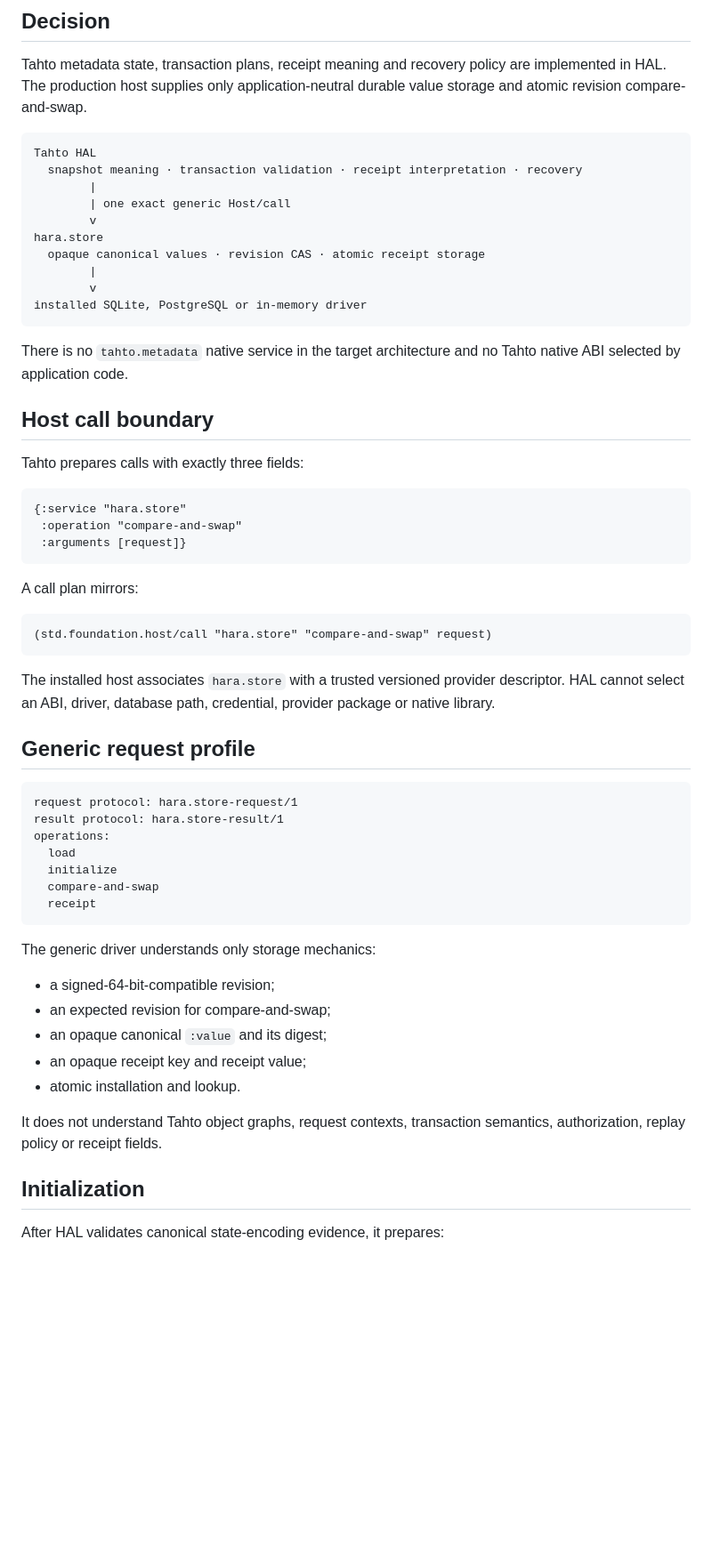
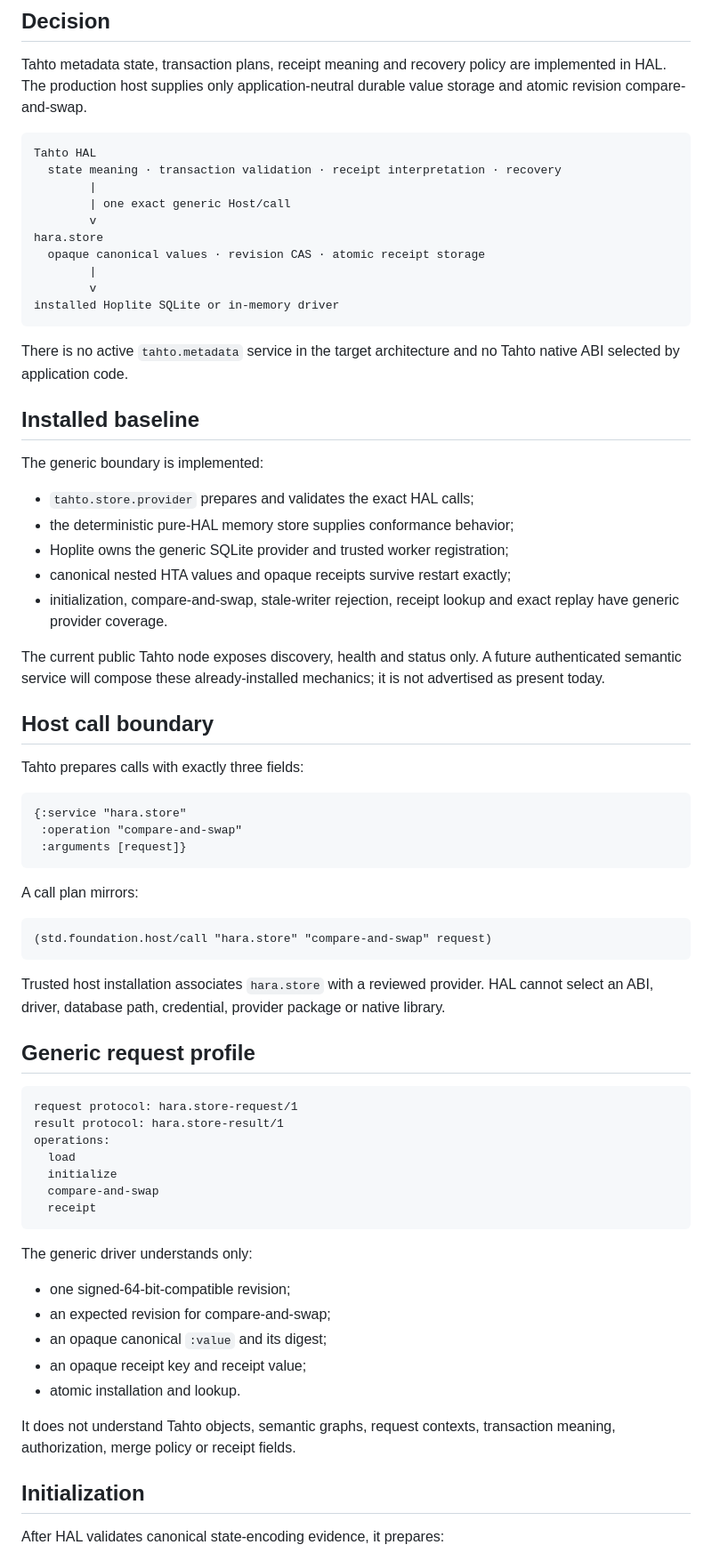
Before and after one commit to greenways-ai/tahto, a Markdown page: protocol/metadata-host.md, the part around one of its changes. Shown at 89% size. GitHub-like rendering; blank space fills up the shorter version.

Commit message:
Record the completed generic metadata provider boundary

````diff
--- a/protocol/metadata-host.md
+++ b/protocol/metadata-host.md
@@ -8,7 +8,7 @@ durable value storage and atomic revision compare-and-swap.
 
 ```text
 Tahto HAL
-  snapshot meaning · transaction validation · receipt interpretation · recovery
+  state meaning · transaction validation · receipt interpretation · recovery
         |
         | one exact generic Host/call
         v
@@ -16,11 +16,26 @@ hara.store
   opaque canonical values · revision CAS · atomic receipt storage
         |
         v
-installed SQLite, PostgreSQL or in-memory driver
+installed Hoplite SQLite or in-memory driver
 ```
 
-There is no `tahto.metadata` native service in the target architecture and no
+There is no active `tahto.metadata` service in the target architecture and no
 Tahto native ABI selected by application code.
+
+## Installed baseline
+
+The generic boundary is implemented:
+
+- `tahto.store.provider` prepares and validates the exact HAL calls;
+- the deterministic pure-HAL memory store supplies conformance behavior;
+- Hoplite owns the generic SQLite provider and trusted worker registration;
+- canonical nested HTA values and opaque receipts survive restart exactly;
+- initialization, compare-and-swap, stale-writer rejection, receipt lookup and
+  exact replay have generic provider coverage.
+
+The current public Tahto node exposes discovery, health and status only. A
+future authenticated semantic service will compose these already-installed
+mechanics; it is not advertised as present today.
 
 ## Host call boundary
 
@@ -38,9 +53,9 @@ A call plan mirrors:
 (std.foundation.host/call "hara.store" "compare-and-swap" request)
 ```
 
-The installed host associates `hara.store` with a trusted versioned provider
-descriptor. HAL cannot select an ABI, driver, database path, credential,
-provider package or native library.
+Trusted host installation associates `hara.store` with a reviewed provider.
+HAL cannot select an ABI, driver, database path, credential, provider package or
+native library.
 
 ## Generic request profile
 
@@ -54,16 +69,16 @@ operations:
   receipt
 ```
 
-The generic driver understands only storage mechanics:
+The generic driver understands only:
 
-- a signed-64-bit-compatible revision;
+- one signed-64-bit-compatible revision;
 - an expected revision for compare-and-swap;
 - an opaque canonical `:value` and its digest;
 - an opaque receipt key and receipt value;
 - atomic installation and lookup.
 
-It does not understand Tahto object graphs, request contexts, transaction
-semantics, authorization, replay policy or receipt fields.
+It does not understand Tahto objects, semantic graphs, request contexts,
+transaction meaning, authorization, merge policy or receipt fields.
 
 ## Initialization
 
````
Also changed, not shown: other parts of protocol/metadata-host.md (+35 -43 lines).
